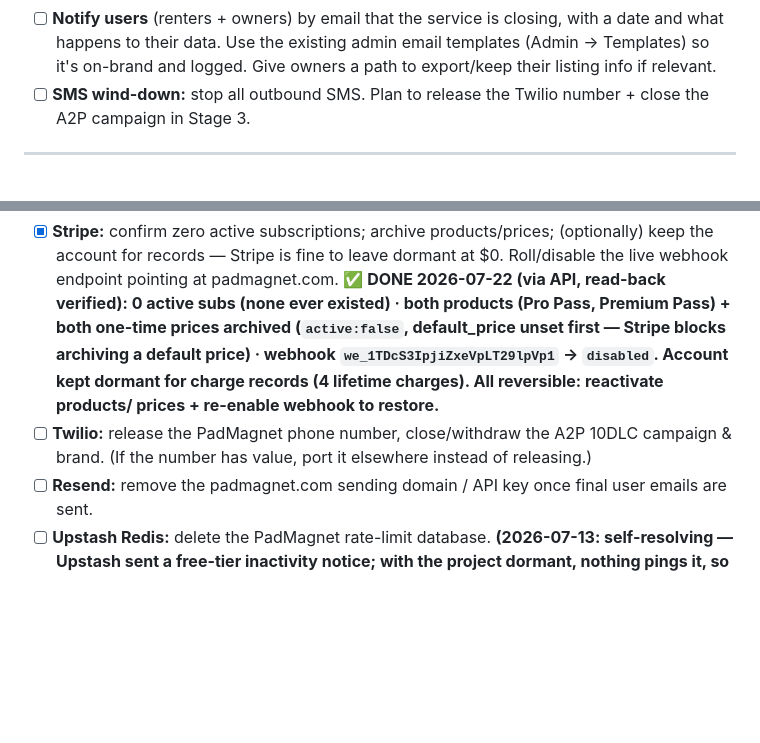
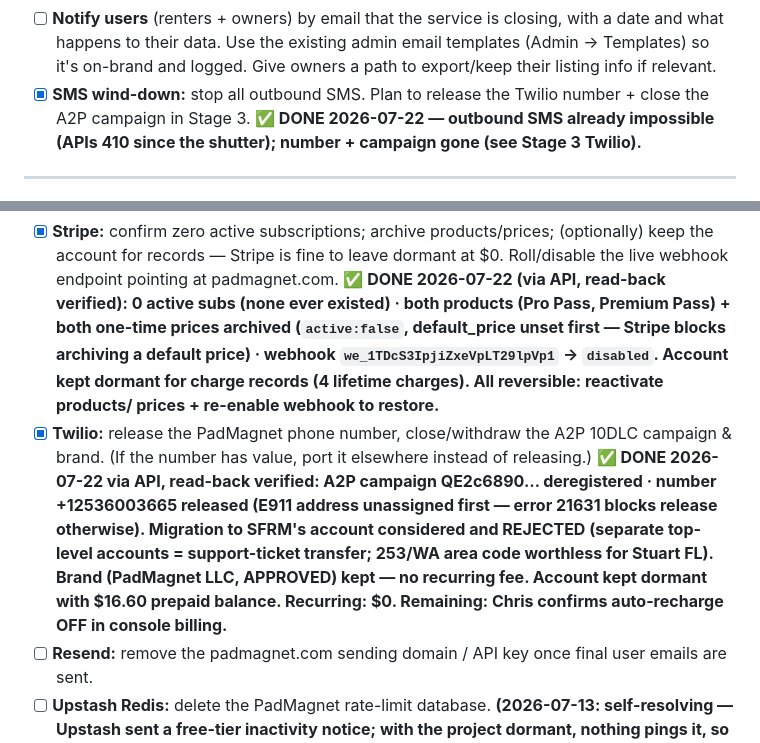
Before and after one commit to cmlundstrom/padmagnet, a Markdown page: docs/PADMAGNET_SHUTDOWN_RUNBOOK.md, 2 parts joined by grey strips. Rendered like a GitHub page; blank space fills up the shorter version.

Commit message:
Shutdown runbook: Twilio done 2026-07-22 (number released, A2P campaign deregistered, account dormant)
Co-Authored-By: Claude Fable 5 <noreply@anthropic.com>

```diff
--- a/docs/PADMAGNET_SHUTDOWN_RUNBOOK.md
+++ b/docs/PADMAGNET_SHUTDOWN_RUNBOOK.md
@@ -125,8 +125,9 @@ This is the stage that protects you. Do NOT skip if there are real users or payi
 - [ ] **Notify users** (renters + owners) by email that the service is closing, with a date and
       what happens to their data. Use the existing admin email templates (Admin → Templates) so
       it's on-brand and logged. Give owners a path to export/keep their listing info if relevant.
-- [ ] **SMS wind-down:** stop all outbound SMS. Plan to release the Twilio number + close the
-      A2P campaign in Stage 3.
+- [x] **SMS wind-down:** stop all outbound SMS. Plan to release the Twilio number + close the
+      A2P campaign in Stage 3. **✅ DONE 2026-07-22 — outbound SMS already impossible (APIs 410
+      since the shutter); number + campaign gone (see Stage 3 Twilio).**
 
 ---
 
@@ -142,8 +143,14 @@ Order matters less here; each is independent. Export/screenshot anything you may
       archiving a default price) · webhook `we_1TDcS3IpjiZxeVpLT29lpVp1` → `disabled`. Account
       kept dormant for charge records (4 lifetime charges). All reversible: reactivate products/
       prices + re-enable webhook to restore.**
-- [ ] **Twilio:** release the PadMagnet phone number, close/withdraw the A2P 10DLC campaign &
+- [x] **Twilio:** release the PadMagnet phone number, close/withdraw the A2P 10DLC campaign &
       brand. (If the number has value, port it elsewhere instead of releasing.)
+      **✅ DONE 2026-07-22 via API, read-back verified: A2P campaign QE2c6890… deregistered ·
+      number +12536003665 released (E911 address unassigned first — error 21631 blocks release
+      otherwise). Migration to SFRM's account considered and REJECTED (separate top-level accounts
+      = support-ticket transfer; 253/WA area code worthless for Stuart FL). Brand (PadMagnet LLC,
+      APPROVED) kept — no recurring fee. Account kept dormant with $16.60 prepaid balance.
+      Recurring: $0. Remaining: Chris confirms auto-recharge OFF in console billing.**
 - [ ] **Resend:** remove the padmagnet.com sending domain / API key once final user emails are sent.
 - [ ] **Upstash Redis:** delete the PadMagnet rate-limit database. **(2026-07-13: self-resolving —
       Upstash sent a free-tier inactivity notice; with the project dormant, nothing pings it, so it
```
